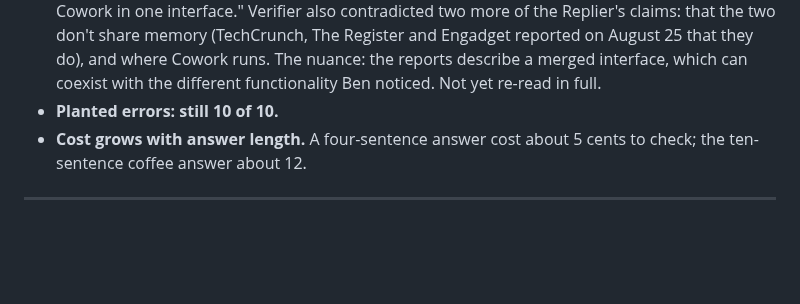
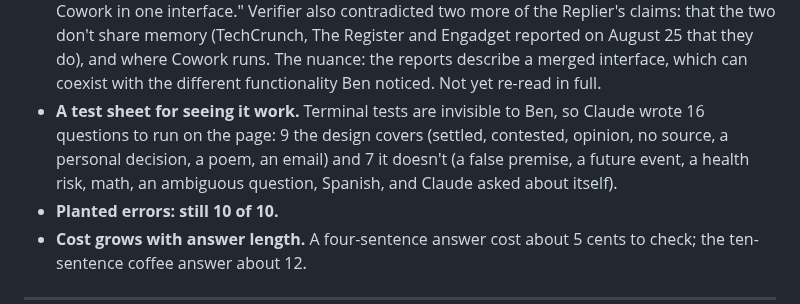
Before and after one commit to 1benbcraig/ai-accuracy-and-trust, a Markdown page: DEVLOG.md, the part around the change. Rendered like a GitHub page; blank space fills up the shorter version.

```diff
--- a/DEVLOG.md
+++ b/DEVLOG.md
@@ -268,6 +268,7 @@ The first real runs of the contested, opinion and "no source" labels, on four qu
 - **Pivot: bucket 3 checks claims too.** On the page, the values form just printed the user's list back, and Ben called the Verifier side "terrible." What he had pictured was a guide that pins down each value (the commute's real cost, the real raise), helps weigh them, and says what the stated preferences point to. He then agreed that's a different tool from a fact-checker. Meanwhile the Replier's answer to "Should I take a job with higher pay but a longer commute?" was full of checkable claims, such as a long commute being worth it only with a raise of about 20% or more. Ben: "If other bucket 3 answers are as robust, the job for Verifier should obviously be to fact check Replier." The form is dropped; a "should I" question now gets the same claim-by-claim check as any other. The decision-helper idea is parked.
 - **A gap in claim splitting.** In the first real check of a "should I" answer, the Replier marked only 2 pieces as claims: one came back supported, and "many people want a raise of 20% or more to make up for a much longer commute" came back with no source. Other checkable statements went unmarked, so Verifier never saw them. Splitting happens inside the Replier's own answer today. Ben made a separate splitting step a requirement, though a lower-priority one: "Higher than a nice to have. May downgrade later." It isn't designed yet; it must split the Replier's exact words without rewording them.
 - **The first clear catch of the Replier's own mistakes, on the question that started it.** Ben asked again whether Claude's chat and Cowork had merged, the same question behind the September 21 example. The Replier searched once and answered, "As far as I can tell, Claude chat and Cowork haven't merged into one product," giving that claim its lowest confidence score (70 out of 100). Verifier marked it contradicted, citing Fortune and The Verge reports from September 16, 2026. TechCrunch's headline that day: "Anthropic merges Claude chat and Cowork in one interface." Verifier also contradicted two more of the Replier's claims: that the two don't share memory (TechCrunch, The Register and Engadget reported on August 25 that they do), and where Cowork runs. The nuance: the reports describe a merged interface, which can coexist with the different functionality Ben noticed. Not yet re-read in full.
+- **A test sheet for seeing it work.** Terminal tests are invisible to Ben, so Claude wrote 16 questions to run on the page: 9 the design covers (settled, contested, opinion, no source, a personal decision, a poem, an email) and 7 it doesn't (a false premise, a future event, a health risk, math, an ambiguous question, Spanish, and Claude asked about itself).
 - **Planted errors: still 10 of 10.**
 - **Cost grows with answer length.** A four-sentence answer cost about 5 cents to check; the ten-sentence coffee answer about 12.
 
```
Also changed, not shown: README.md (+4 -3 lines).
